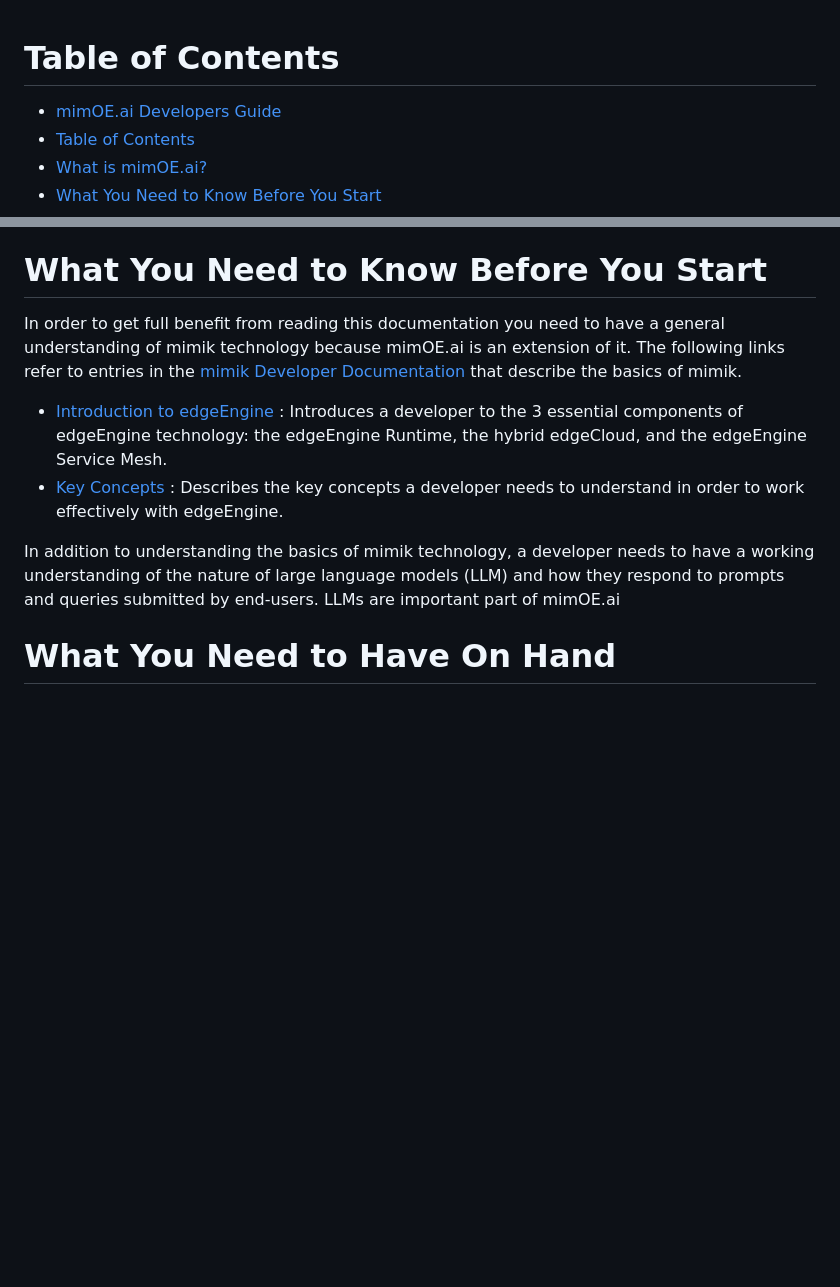
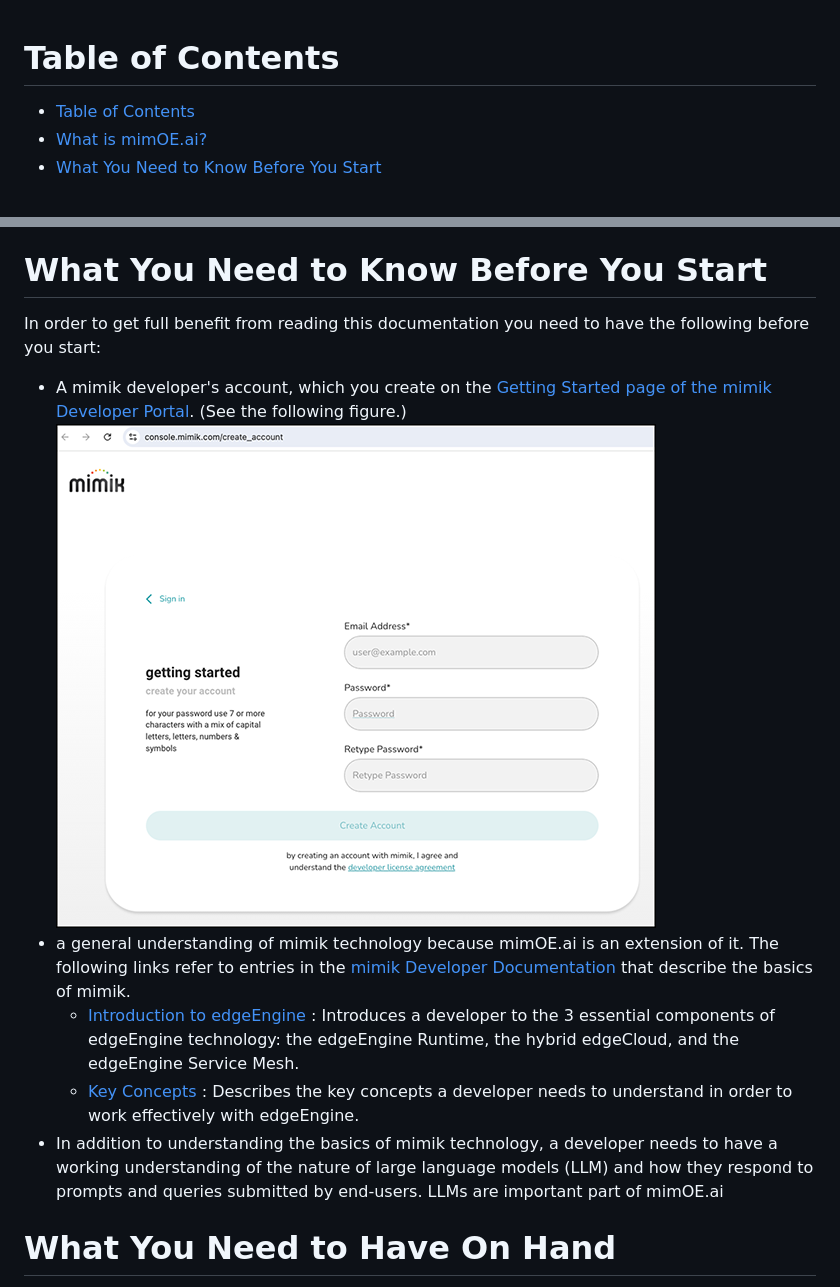
Before and after one commit to mimik-mimOE-ai/mimOE-ai-developer-guide, a Markdown page: readme.md, 2 parts joined by grey strips. Drawn GitHub-style; pictures changed too: images/create-account-01.png (added); blank space fills up the shorter version.

Commit message:
adding user account language

```diff
--- a/readme.md
+++ b/readme.md
@@ -1,6 +1,5 @@
 # Table of Contents
 
-- [mimOE.ai Developers Guide](#mimoeai-developers-guide)
 - [Table of Contents](#table-of-contents)
 - [What is mimOE.ai?](#what-is-mimoeai)
 - [What You Need to Know Before You Start](#what-you-need-to-know-before-you-start)
@@ -58,12 +57,15 @@ From a developer's point of view, the important thing to understand about mimOE.
 
 # What You Need to Know Before You Start
 
-In order to get full benefit from reading this documentation you need to have a general understanding of mimik technology because mimOE.ai is an extension of it. The following links refer to entries in the [mimik Developer Documentation](https://devdocs.mimik.com/) that describe the basics of mimik.
+In order to get full benefit from reading this documentation you need to have the following before you start:
+* A mimik developer's account, which you create on the [Getting Started page of the mimik Developer Portal](https://console.mimik.com/create_account). (See the following figure.)
+![Create Account](./images/create-account-01.png)
+* a general understanding of mimik technology because mimOE.ai is an extension of it. The following links refer to entries in the [mimik Developer Documentation](https://devdocs.mimik.com/) that describe the basics of mimik.
+  * [Introduction to edgeEngine](https://devdocs.mimik.com/introduction) : Introduces a developer to the 3 essential components of edgeEngine technology: the edgeEngine Runtime, the hybrid edgeCloud, and the edgeEngine Service Mesh.
+  * [Key Concepts](https://devdocs.mimik.com/key-concepts) : Describes the key concepts a developer needs to understand in order to work effectively with edgeEngine.
+* In addition to understanding the basics of mimik technology, a developer needs to have a working understanding of the nature of large language models (LLM) and how they respond to prompts and queries submitted by end-users. LLMs are important part of mimOE.ai
 
-* [Introduction to edgeEngine](https://devdocs.mimik.com/introduction) : Introduces a developer to the 3 essential components of edgeEngine technology: the edgeEngine Runtime, the hybrid edgeCloud, and the edgeEngine Service Mesh.
-* [Key Concepts](https://devdocs.mimik.com/key-concepts) : Describes the key concepts a developer needs to understand in order to work effectively with edgeEngine.
 
-In addition to understanding the basics of mimik technology, a developer needs to have a working understanding of the nature of large language models (LLM) and how they respond to prompts and queries submitted by end-users. LLMs are important part of mimOE.ai
 
 # What You Need to Have On Hand
 
```
